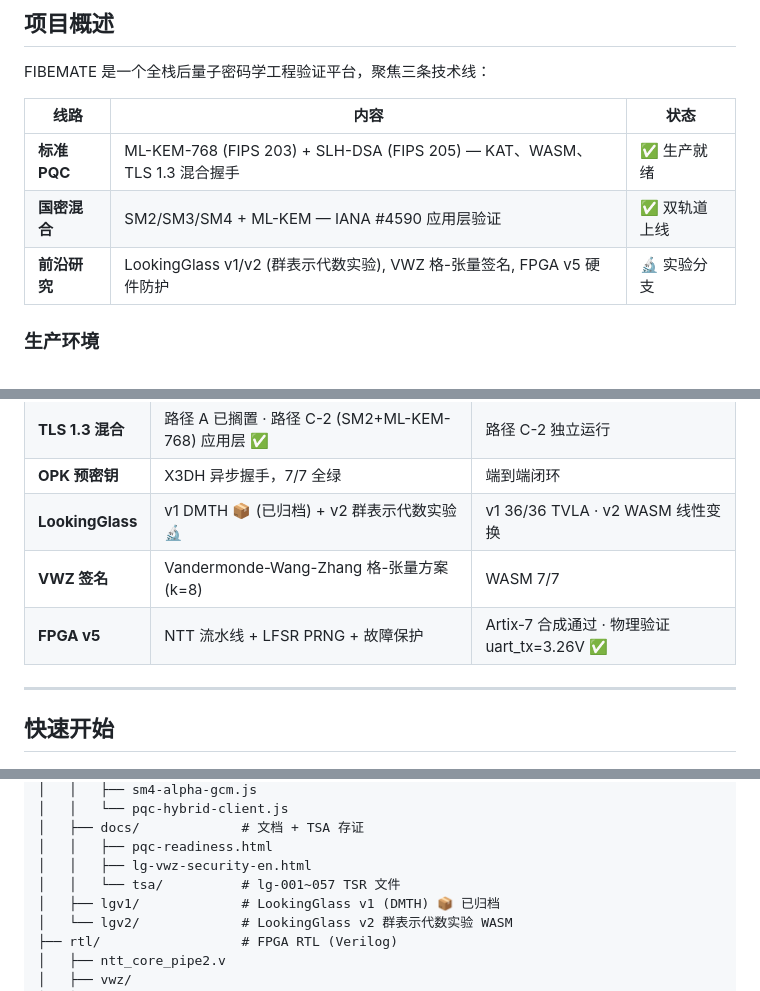
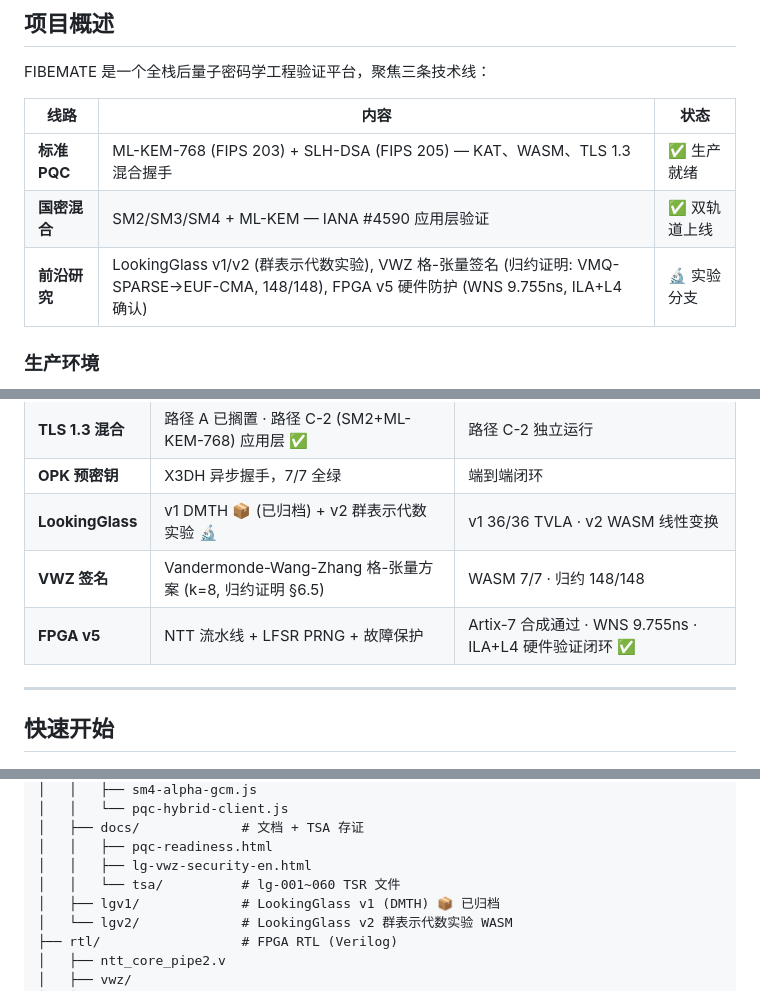
Before and after one commit to Lennonhaha/fibemate, a Markdown page: README.md, 3 parts joined by grey strips. Rendered like a GitHub page.

Commit message:
docs: sync README to v3.3-preview, TSR 65, VWZ reduction proof, FPGA ILA+L4

```diff
--- a/README.md
+++ b/README.md
@@ -14,7 +14,7 @@ FIBEMATE 是一个全栈后量子密码学工程验证平台，聚焦三条技
 |------|------|------|
 | **标准 PQC** | ML-KEM-768 (FIPS 203) + SLH-DSA (FIPS 205) — KAT、WASM、TLS 1.3 混合握手 | ✅ 生产就绪 |
 | **国密混合** | SM2/SM3/SM4 + ML-KEM — IANA #4590 应用层验证 | ✅ 双轨道上线 |
-| **前沿研究** | LookingGlass v1/v2 (群表示代数实验), VWZ 格-张量签名, FPGA v5 硬件防护 | 🔬 实验分支 |
+| **前沿研究** | LookingGlass v1/v2 (群表示代数实验), VWZ 格-张量签名 (归约证明: VMQ-SPARSE→EUF-CMA, 148/148), FPGA v5 硬件防护 (WNS 9.755ns, ILA+L4 确认) | 🔬 实验分支 |
 
 ### 生产环境
 
@@ -36,8 +36,8 @@ FIBEMATE 是一个全栈后量子密码学工程验证平台，聚焦三条技
 | **TLS 1.3 混合** | 路径 A 已搁置 · 路径 C-2 (SM2+ML-KEM-768) 应用层 ✅ | 路径 C-2 独立运行 |
 | **OPK 预密钥** | X3DH 异步握手，7/7 全绿 | 端到端闭环 |
 | **LookingGlass** | v1 DMTH 📦 (已归档) + v2 群表示代数实验 🔬 | v1 36/36 TVLA · v2 WASM 线性变换 |
-| **VWZ 签名** | Vandermonde-Wang-Zhang 格-张量方案 (k=8) | WASM 7/7 |
-| **FPGA v5** | NTT 流水线 + LFSR PRNG + 故障保护 | Artix-7 合成通过 · 物理验证 uart_tx=3.26V ✅ |
+| **VWZ 签名** | Vandermonde-Wang-Zhang 格-张量方案 (k=8, 归约证明 §6.5) | WASM 7/7 · 归约 148/148 |
+| **FPGA v5** | NTT 流水线 + LFSR PRNG + 故障保护 | Artix-7 合成通过 · WNS 9.755ns · ILA+L4 硬件验证闭环 ✅ |
 
 ---
 
@@ -117,7 +117,7 @@ fibemate/
 │   ├── docs/             # 文档 + TSA 存证
 │   │   ├── pqc-readiness.html
 │   │   ├── lg-vwz-security-en.html
-│   │   └── tsa/          # lg-001~057 TSR 文件
+│   │   └── tsa/          # lg-001~060 TSR 文件
 │   ├── lgv1/             # LookingGlass v1 (DMTH) 📦 已归档
 │   └── lgv2/             # LookingGlass v2 群表示代数实验 WASM
 ├── rtl/                  # FPGA RTL (Verilog)
```
Also changed, not shown: other parts of README.md (+4 -4 lines).
